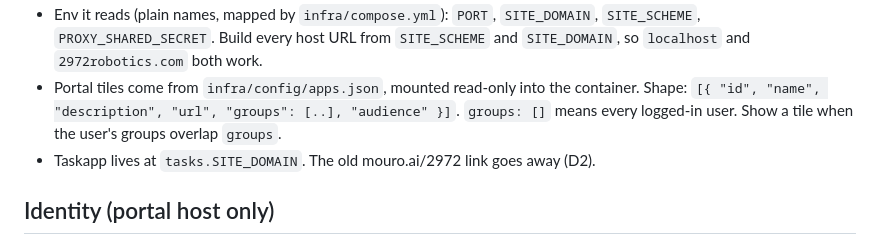
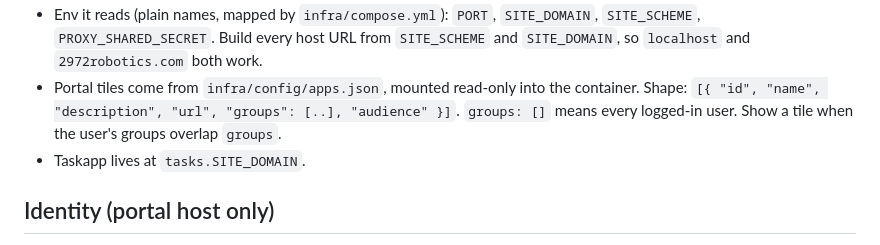
Before and after one commit to jagoldman/team-2972-website, a Markdown page: CLAUDE.md, the part around the change. GitHub-like rendering.

```diff
--- a/CLAUDE.md
+++ b/CLAUDE.md
@@ -21,7 +21,7 @@ build step. Almost all content lives in `js/content.js` (see README).
 - Portal tiles come from `infra/config/apps.json`, mounted read-only into the container.
   Shape: `[{ "id", "name", "description", "url", "groups": [..], "audience" }]`. `groups: []` means
   every logged-in user. Show a tile when the user's groups overlap `groups`.
-- Taskapp lives at `tasks.SITE_DOMAIN`. The old mouro.ai/2972 link goes away (D2).
+- Taskapp lives at `tasks.SITE_DOMAIN`.
 
 ## Identity (portal host only)
 - Trust `X-Authentik-Email`, `-Name`, `-Username`, `-Groups`, `-Uid` only when `X-Proxy-Secret` equals
```
Also changed, not shown: docs/KICKOFF_PROMPT.md (+2 -2 lines), docs/PHASE3_TASKS.md (+6 -7 lines).
